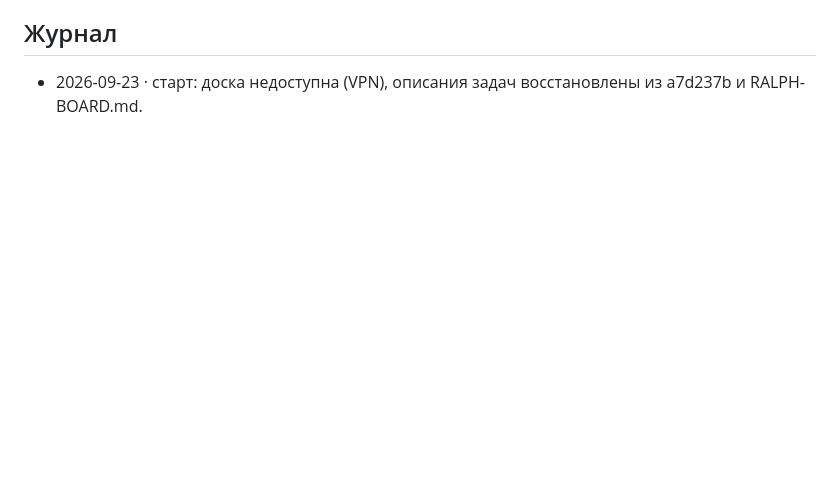
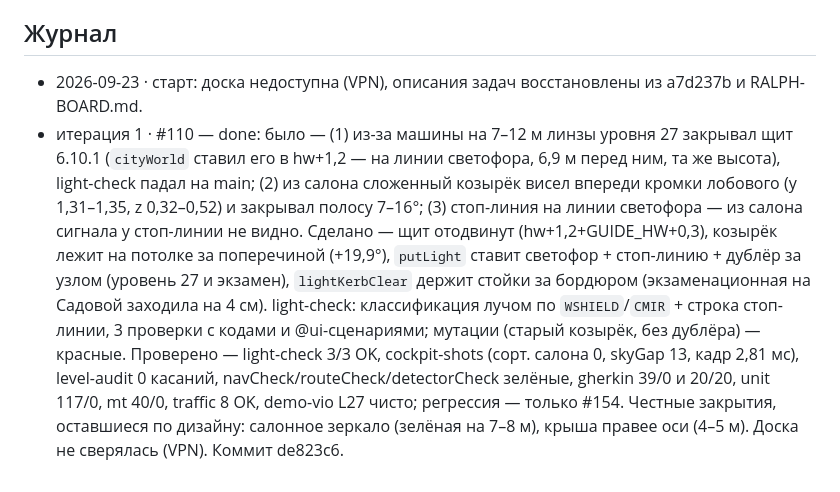
Before and after one commit to tige21/pozerkalam, a Markdown page: .ai-factory/RALPH-110-69.md, the part around the change. Drawn GitHub-style; blank space fills up the shorter version.

Commit message:
docs(ralph): журнал — #110 закрыта

```diff
--- a/.ai-factory/RALPH-110-69.md
+++ b/.ai-factory/RALPH-110-69.md
@@ -53,3 +53,4 @@
 
 ## Журнал
 - 2026-09-23 · старт: доска недоступна (VPN), описания задач восстановлены из a7d237b и RALPH-BOARD.md.
+- итерация 1 · #110 — done: было — (1) из-за машины на 7–12 м линзы уровня 27 закрывал щит 6.10.1 (`cityWorld` ставил его в hw+1,2 — на линии светофора, 6,9 м перед ним, та же высота), light-check падал на main; (2) из салона сложенный козырёк висел впереди кромки лобового (y 1,31–1,35, z 0,32–0,52) и закрывал полосу 7–16°; (3) стоп-линия на линии светофора — из салона сигнала у стоп-линии не видно. Сделано — щит отодвинут (hw+1,2+GUIDE_HW+0,3), козырёк лежит на потолке за поперечиной (+19,9°), `putLight` ставит светофор + стоп-линию + дублёр за узлом (уровень 27 и экзамен), `lightKerbClear` держит стойки за бордюром (экзаменационная на Садовой заходила на 4 см). light-check: классификация лучом по `WSHIELD`/`CMIR` + строка стоп-линии, 3 проверки с кодами и @ui-сценариями; мутации (старый козырёк, без дублёра) — красные. Проверено — light-check 3/3 OK, cockpit-shots (сорт. салона 0, skyGap 13, кадр 2,81 мс), level-audit 0 касаний, navCheck/routeCheck/detectorCheck зелёные, gherkin 39/0 и 20/20, unit 117/0, mt 40/0, traffic 8 OK, demo-vio L27 чисто; регрессия — только #154. Честные закрытия, оставшиеся по дизайну: салонное зеркало (зелёная на 7–8 м), крыша правее оси (4–5 м). Доска не сверялась (VPN). Коммит de823c6.
```
